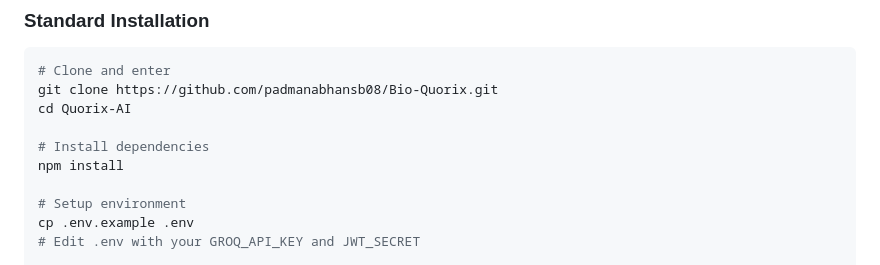
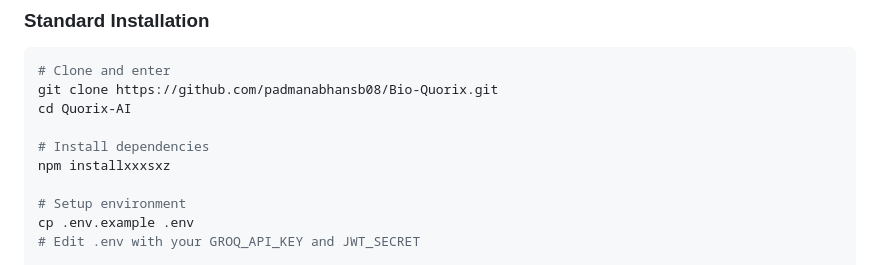
Before and after one commit to padmanabhansb08/Bio-Quorix, a Markdown page: README.md, the part around the change. Drawn GitHub-style.

```diff
--- a/README.md
+++ b/README.md
@@ -48,7 +48,7 @@ git clone https://github.com/padmanabhansb08/Bio-Quorix.git
 cd Quorix-AI
 
 # Install dependencies
-npm install
+npm installxxxsxz
 
 # Setup environment
 cp .env.example .env
```
